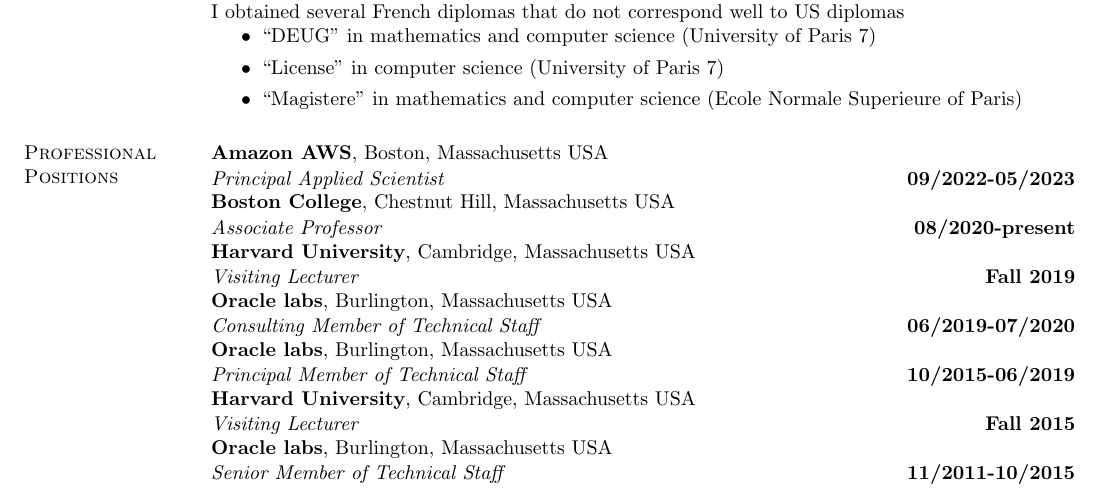
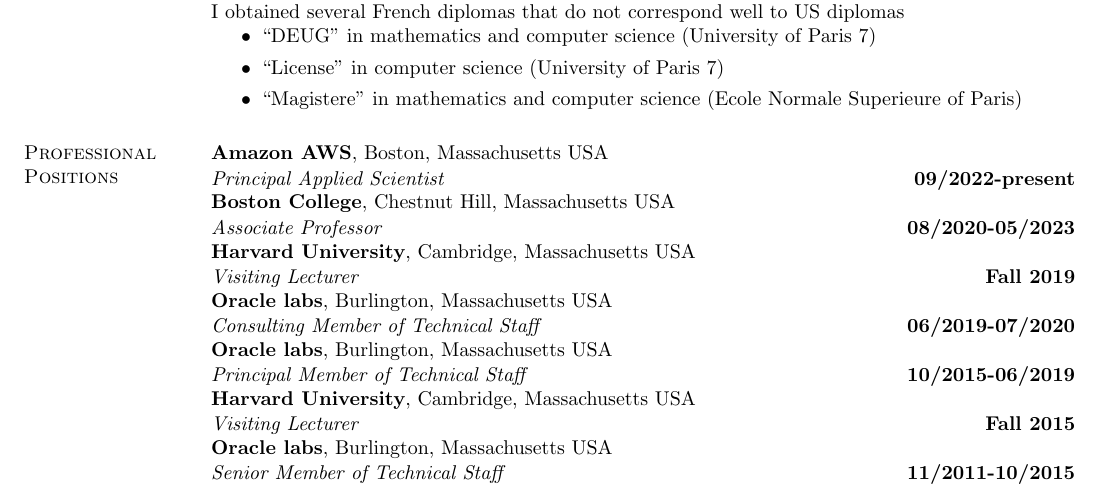
Before and after one commit to jtristan/jtristan.github.io, a LaTeX CV (cv/cv.tex): part of page 1 of 10, cut so that both start at the same text. Compiled offline with pdfLaTeX.

Commit message:
Typo in end date

```diff
--- a/cv/cv.tex
+++ b/cv/cv.tex
@@ -58,11 +58,11 @@
 {\bf Amazon AWS}, Boston, Massachusetts USA
 \vspace{-.4cm}
 
-{\em Principal Applied Scientist} \hfill {\bf 09/2022-05/2023}\\
+{\em Principal Applied Scientist} \hfill {\bf 09/2022-present}\\
 {\bf Boston College}, Chestnut Hill, Massachusetts USA
 \vspace{-.4cm}
 
-{\em Associate Professor} \hfill {\bf 08/2020-present}\\
+{\em Associate Professor} \hfill {\bf 08/2020-05/2023}\\
 {\bf Harvard University}, Cambridge, Massachusetts USA
 \vspace{-.4cm}
 
```
Also changed, not shown: cv/cv.pdf.
